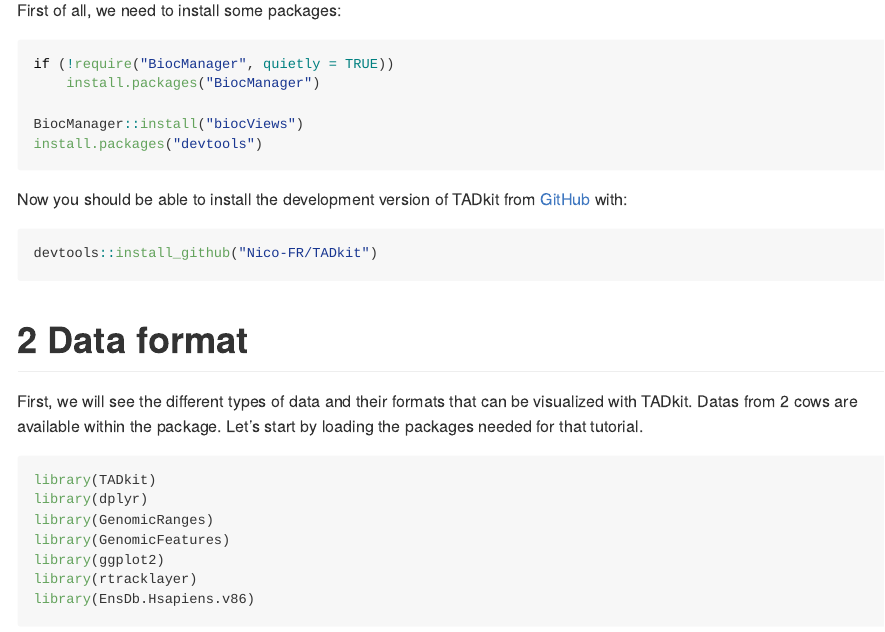
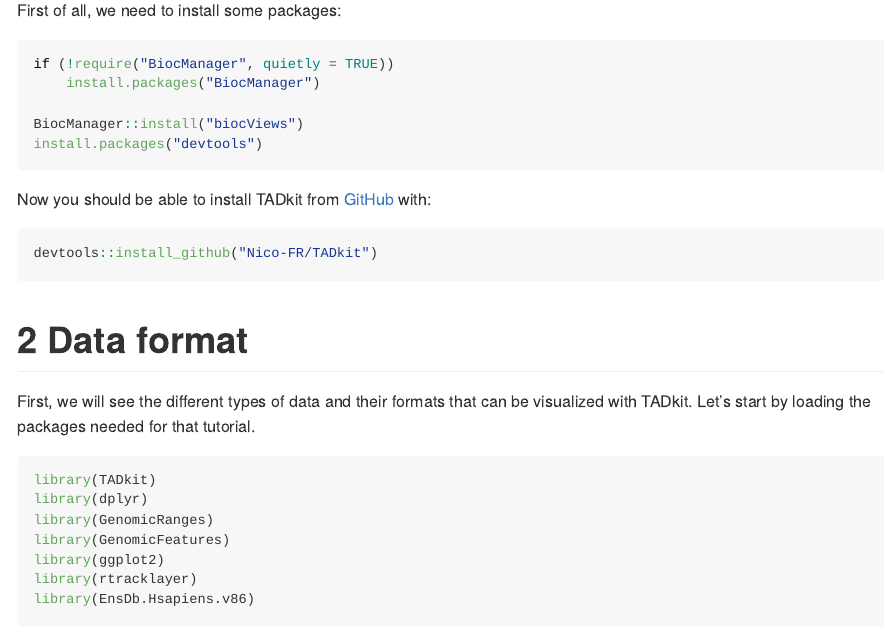
Before and after one commit to Nico-FR/TADkit_dev2, an R Markdown document (README.Rmd): the page in a window 1100 px wide, from 900 px down. Rendered offline with R 4.5, knitr and Pandoc, with nearby package versions; some code elsewhere in the file could not run offline; long lines of code are wrapped; common packages that the code uses without loading them are loaded.

Commit message:
MAJ READMEs

````diff
--- a/README.Rmd
+++ b/README.Rmd
@@ -41,7 +41,7 @@ BiocManager::install("biocViews")
 install.packages("devtools")
 ```
 
-Now you should be able to install the development version of TADkit from [GitHub](https://github.com/) with:
+Now you should be able to install TADkit from [GitHub](https://github.com/) with:
 
 ```{r, eval=FALSE}
 devtools::install_github("Nico-FR/TADkit")
@@ -49,7 +49,7 @@ devtools::install_github("Nico-FR/TADkit")
 
 # Data format
 
-First, we will see the different types of data and their formats that can be visualized with TADkit. Datas from 2 cows are available within the package.
+First, we will see the different types of data and their formats that can be visualized with TADkit.
 Let's start by loading the packages needed for that tutorial.
 ```{r setup, warning=FALSE, message=FALSE}
 library(TADkit)
````
Also changed, not shown: vignettes/Turorial_TADkit_R_package.Rmd (+2 -2 lines).
